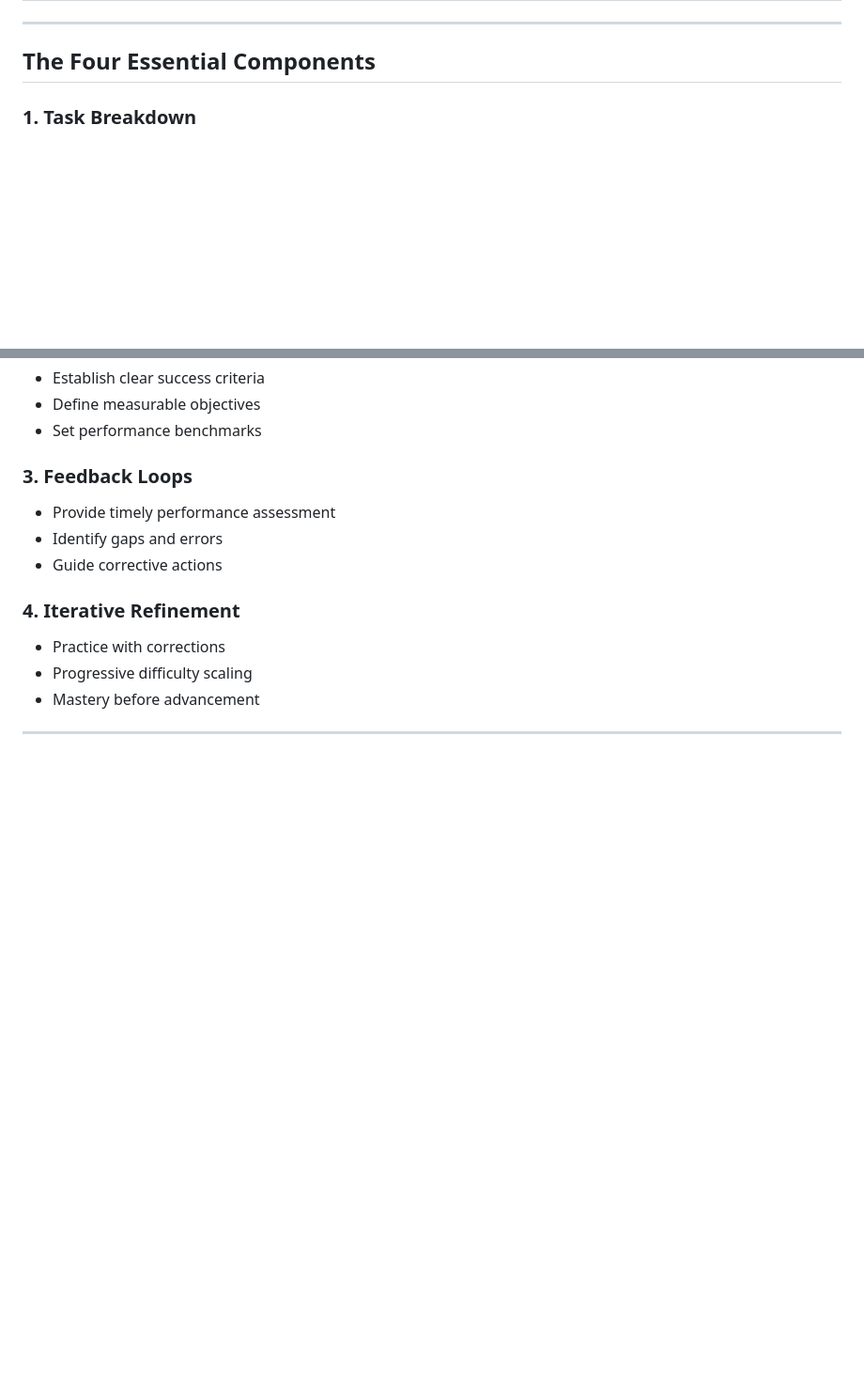
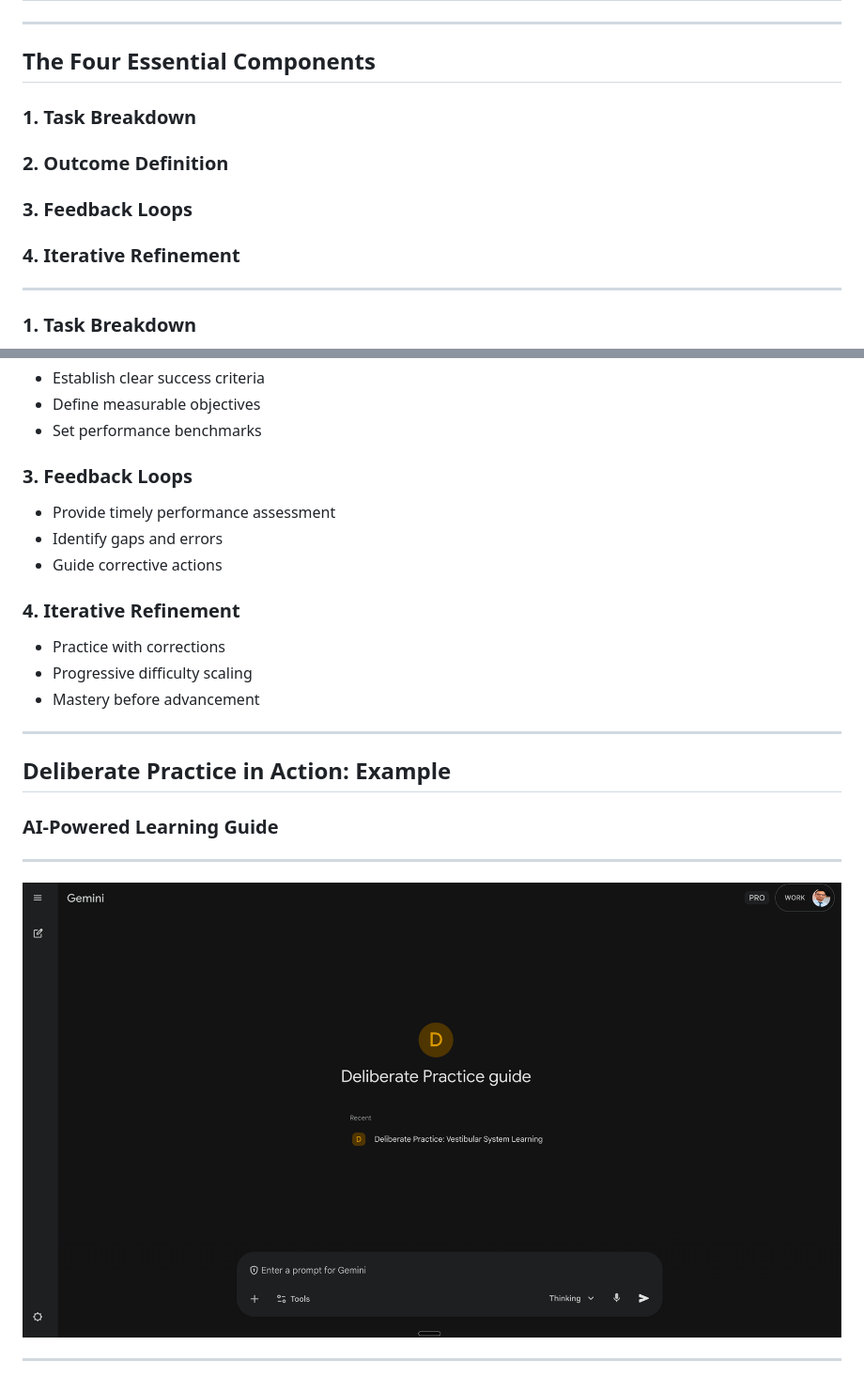
Before and after one commit to drlakshan/markdown-presentations, a Markdown page: infinite-learner-ai-era.md, 2 parts joined by grey strips. Shown: that part at 94% size. GitHub-like rendering; pictures changed too: assets/Screenshot Deliberate Practice-1.png (added); blank space fills up the shorter version.

```diff
--- a/infinite-learner-ai-era.md
+++ b/infinite-learner-ai-era.md
@@ -241,6 +242,13 @@ How to face the Astro Teller Curve
 ---
 
 ## The Four Essential Components
+### 1. Task Breakdown
+
+### 2. Outcome Definition
+### 3. Feedback Loops
+### 4. Iterative Refinement
+---
+
 
 <div class="two-columns">
 <div>
@@ -272,3 +280,18 @@ How to face the Astro Teller Curve
 </div>
 
 ---
+
+## Deliberate Practice in Action: Example
+
+### AI-Powered Learning Guide
+
+---
+
+<!-- _paginate: false -->
+
+![bg contain](assets/Screenshot%20Deliberate%20Practice-1.png)
+
+---
+
+<!-- _paginate: false -->
+
```
Also changed, not shown: other parts of infinite-learner-ai-era.md (+28 -2 lines), assets/Screenshot Deliberate Practice -2.png (added), assets/Screenshot Deliberate Practice -3.png (added), assets/Screenshot Deliberate Practice -4.png (added), assets/Screenshot Deliberate Practice -5.png (added).
